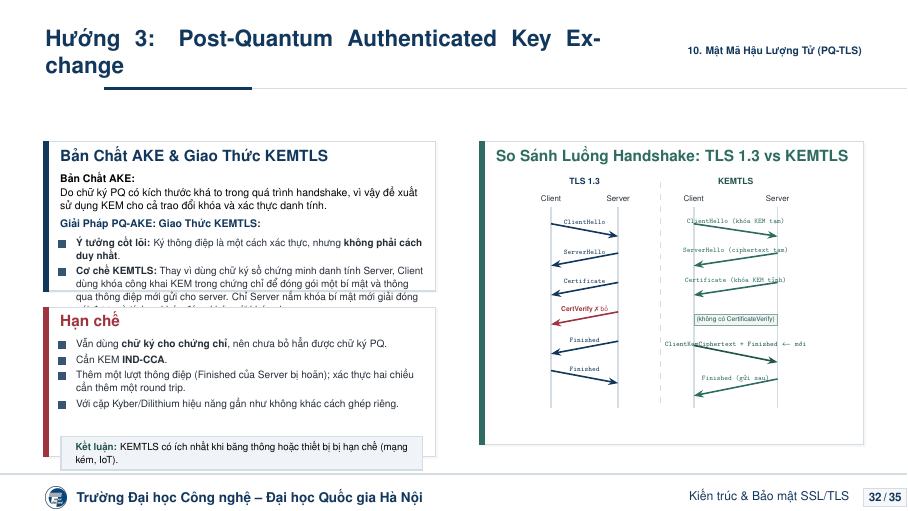
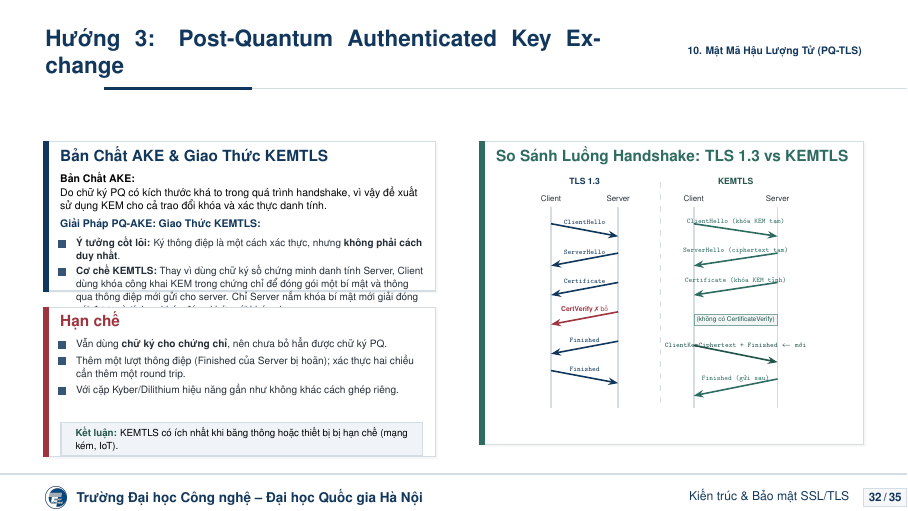
Before and after one commit to InboxMeNow/SlideGKMM, LaTeX slides (main.tex): page 32 of 35. Compiled offline with pdfLaTeX.

Commit message:
xóa Cần KEM IND-CCA.

```diff
--- a/main.tex
+++ b/main.tex
@@ -1977,9 +1977,8 @@
 			\begin{accentcard}[uetred]{Hạn chế}[height=2.65cm, top=2.0pt, bottom=2.0pt]
 				\raggedright
 				\setlength{\leftmargini}{8pt}
-				\begin{itemize}\setlength{\itemsep}{1.2pt}\setlength{\topsep}{0pt}\fontsize{5.4pt}{6.6pt}\selectfont
+				\begin{itemize}\setlength{\itemsep}{1.6pt}\setlength{\topsep}{0pt}\fontsize{5.4pt}{6.6pt}\selectfont
 					\item Vẫn dùng \textbf{chữ ký cho chứng chỉ}, nên chưa bỏ hẳn được chữ ký PQ.
-					\item Cần KEM \textbf{IND-CCA}.
 					\item Thêm một lượt thông điệp (Finished của Server bị hoãn); xác thực hai chiều cần thêm một round trip.
 					\item Với cặp Kyber/Dilithium hiệu năng gần như không khác cách ghép riêng.
 				\end{itemize}
```
Also changed, not shown: main(1).pdf.
